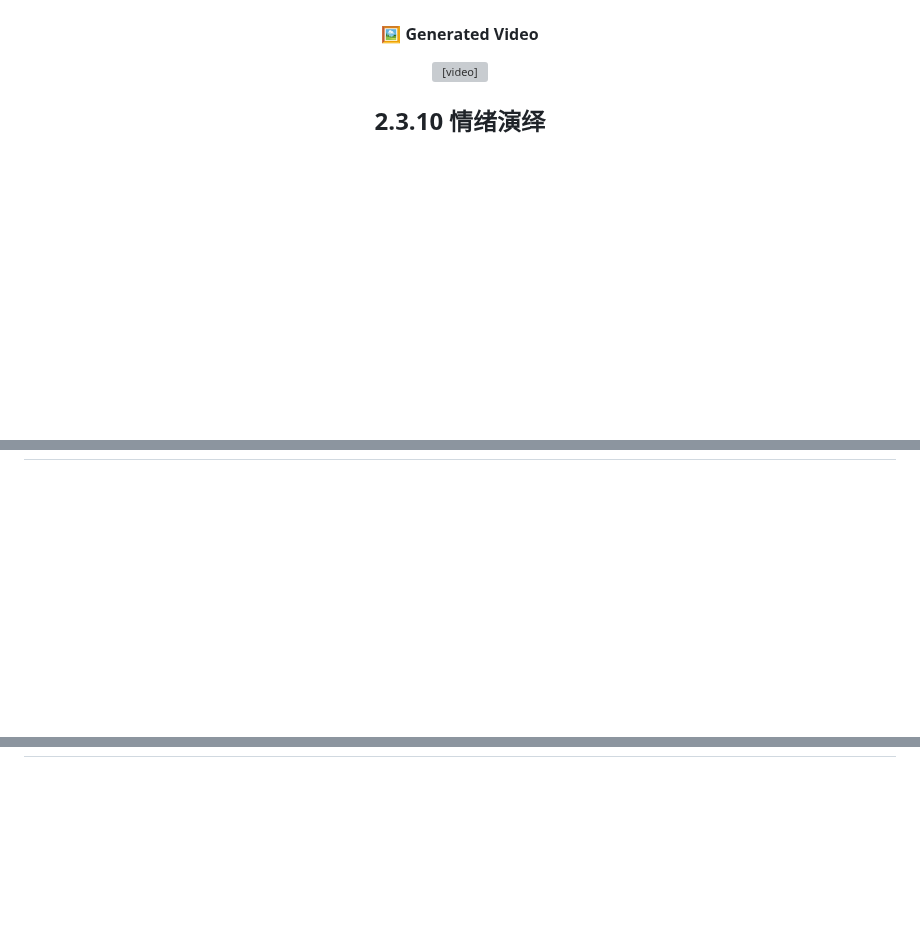
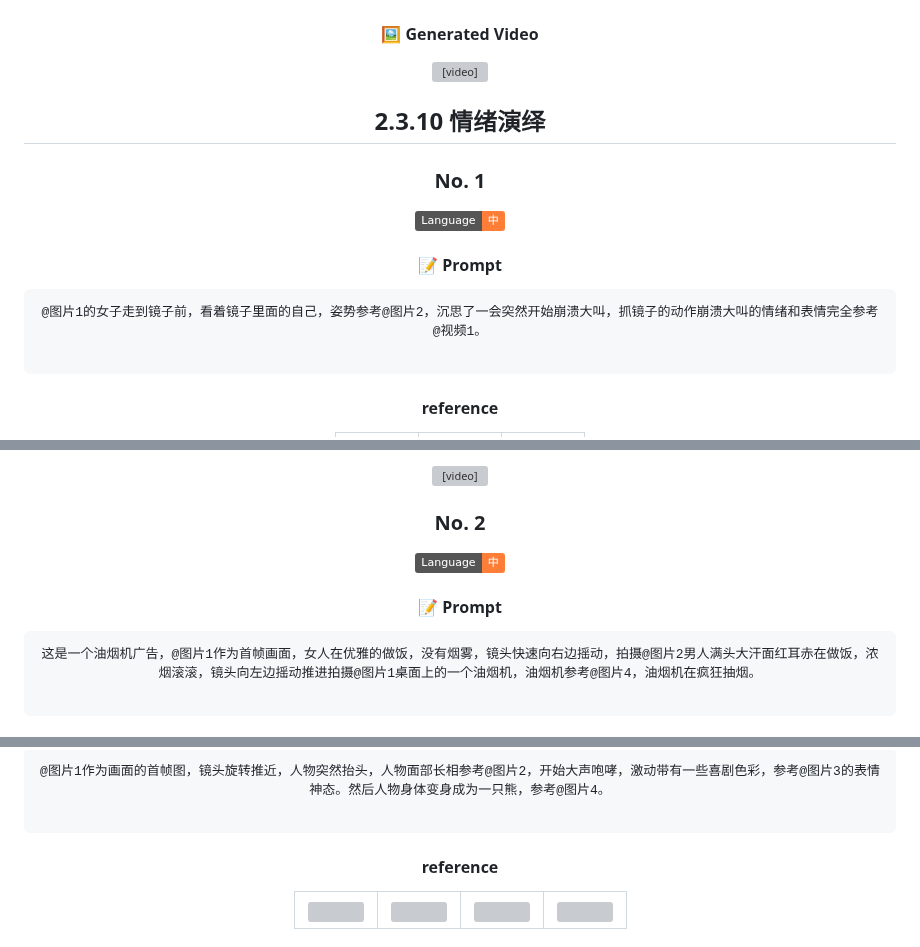
Before and after one commit to weshopai/awesome-Seedance-2.0-prompt, a Markdown page: README.md, 3 parts joined by grey strips. Rendered like a GitHub page; badges without logos; blank space fills up the shorter version; grey boxes are pictures that could not be loaded.

````diff
--- a/README.md
+++ b/README.md
@@ -467,3 +467,17 @@ Seedance 2.0 supports four input modalities—image, video, audio, and text—of
 </div
 
 ## 2.3.10 情绪演绎
+### No. 1
+
+![Language-中](https://img.shields.io/badge/Language-中-orange)
+
+#### 📝 Prompt
+
+```
+@图片1的女子走到镜子前，看着镜子里面的自己，姿势参考@图片2，沉思了一会突然开始崩溃大叫，抓镜子的动作崩溃大叫的情绪和表情完全参考@视频1。
+
+```
+
+#### reference
+<div>
+
@@ -469,0 +498,15 @@ Seedance 2.0 supports four input modalities—image, video, audio, and text—of
+<video src="https://github.com/user-attachments/assets/ac935bd2-75af-4ef3-a2e7-15f0e2ad05ef"> </video>
+
+</div
+
+### No. 2
+
+![Language-中](https://img.shields.io/badge/Language-中-orange)
+
+#### 📝 Prompt
+
+```
+这是一个油烟机广告，@图片1作为首帧画面，女人在优雅的做饭，没有烟雾，镜头快速向右边摇动，拍摄@图片2男人满头大汗面红耳赤在做饭，浓烟滚滚，镜头向左边摇动推进拍摄@图片1桌面上的一个油烟机，油烟机参考@图片4，油烟机在疯狂抽烟。
+
+```
+
@@ -469,0 +542,18 @@ Seedance 2.0 supports four input modalities—image, video, audio, and text—of
+```
+@图片1作为画面的首帧图，镜头旋转推近，人物突然抬头，人物面部长相参考@图片2，开始大声咆哮，激动带有一些喜剧色彩，参考@图片3的表情神态。然后人物身体变身成为一只熊，参考@图片4。
+
+```
+
+#### reference
+<div>
+
+<table>
+  <tr>
+    <td><img src="/assets/231031.png"></td>
+    <td><img src="/assets/231032.png"></td>
+    <td><img src="/assets/231033.png"></td>
+    <td><img src="/assets/231034.png"></td>
+
+  </tr>
+</table>
+
````
Also changed, not shown: other parts of README.md (+52 -0 lines).
